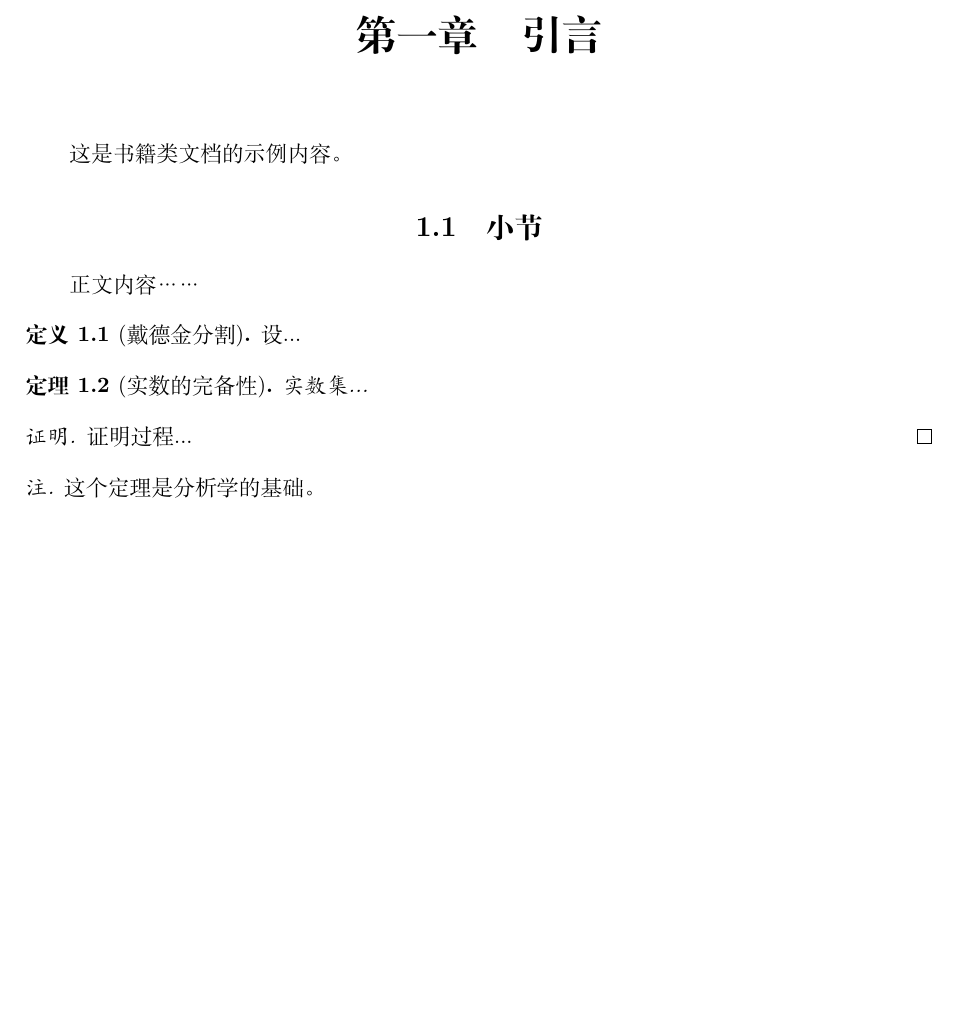
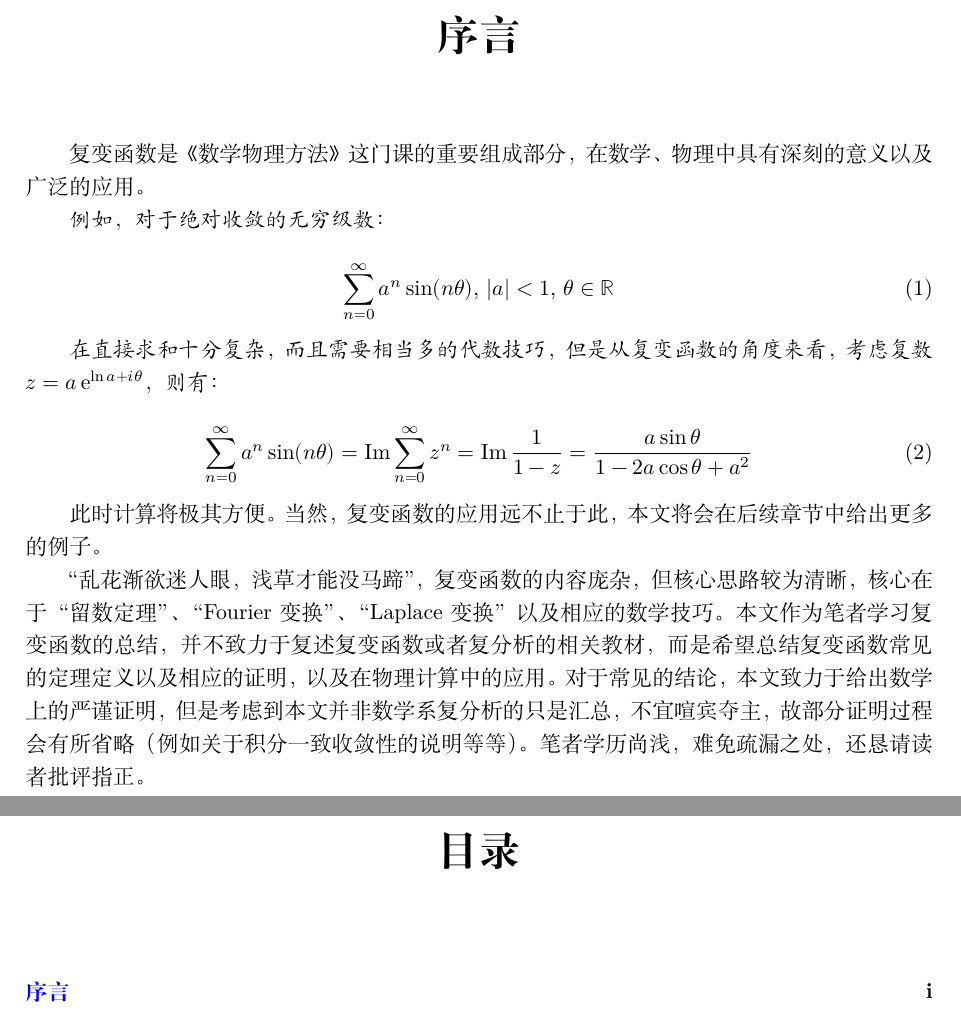
Before and after one commit to 20070305WCX20070305/LR1, a LaTeX book (物理讲义/复分析/复变函数.tex, which reads 物理讲义/复分析/chapters/PrefaceChapter/preface.tex): part of the page before the commit and two parts of pages 1 and 2 of 2 after it, the two joined at a grey line, cut at the place of the change, the shorter picture padded with empty space. Compiled offline with XeLaTeX.

Commit message:
序言部分

```diff
--- /dev/null
+++ b/物理讲义/复分析/chapters/PrefaceChapter/preface.tex
@@ -0,0 +1,30 @@
+\chapter{序言}
+
+复变函数是《数学物理方法》这门课的重要组成部分，在数学、物理中具有深刻的意义以及广泛的应用。
+
+{\kaishu
+例如，对于绝对收敛的无穷级数：
+
+\begin{equation}
+    \sum_{n=0}^{\infty} a^n\operatorname{sin}(n\theta),\, |a|<1,\, \theta\in\mathbb{R}
+\end{equation}
+
+在直接求和十分复杂，而且需要相当多的代数技巧，但是从复变函数的角度来看，考虑复数
+$z = a\operatorname{e}^{\operatorname{ln}a+i\theta}$，则有：
+
+\begin{equation}
+    \sum_{n=0}^{\infty} a^n\operatorname{sin}(n\theta)= \operatorname{Im}\sum_{n=0}^{\infty} z^n = \operatorname{Im}\frac{1}{1-z} = \frac{a\operatorname{sin}\theta}{1-2a\operatorname{cos}\theta+a^2}
+\end{equation}
+
+}
+
+此时计算将极其方便。当然，复变函数的应用远不止于此，本文将会在后续章节中给出更多的例子。
+
+
+“乱花渐欲迷人眼，浅草才能没马蹄”，复变函数的内容庞杂，但核心思路较为清晰，核心在于
+“留数定理”、“Fourier变换”、“Laplace变换”以及相应的数学技巧。
+本文作为笔者学习复变函数的总结，并不致力于复述复变函数或者复分析的相关教材，
+而是希望总结复变函数常见的定理定义以及相应的证明，以及在物理计算中的应用。
+对于常见的结论，本文致力于给出数学上的严谨证明，但是考虑到本文并非数学系复分析的
+只是汇总，不宜喧宾夺主，故部分证明过程会有所省略（例如关于积分一致收敛性的说明等等）。
+笔者学历尚浅，难免疏漏之处，还恳请读者批评指正。
--- a/物理讲义/复分析/复变函数.tex
+++ b/物理讲义/复分析/复变函数.tex
@@ -51,39 +51,27 @@
 \newcommand{\dd}{\mathrm{d}}
 \newcommand{\source}[1]{\par \hfill ——#1}
 
+% ====== 快速编译 ======
+% \includeonly{path1/chapter1, path2/chapter2}
+
 % ====== 文档内容 ======
 \begin{document}
 
-% 书籍类可选前导部分（若需要可取消注释）
-% \frontmatter
-% \tableofcontents
-% \listoffigures
+% ---------- 第一部分：前置内容（不编号章节） ----------
+\frontmatter
+\include{chapters/PrefaceChapter/preface}           % 前言（如果不需要，可以删掉这一行）
+\tableofcontents            % 自动生成目录
 
-% \mainmatter
 
-% 示例章节（书籍类支持 \chapter）
-\chapter{引言}
-这是书籍类文档的示例内容。
+% ---------- 第二部分：正文主体（编号章节） ----------
+\mainmatter
 
-\section{小节}
-正文内容……
 
-\begin{definition}[戴德金分割]
-    设 ...
-\end{definition}
+% ---------- 第三部分：后置内容（附录等，不编号章节） ----------
+\backmatter
 
-\begin{theorem}[实数的完备性]
-    实数集 ...
-\end{theorem}
-
-\begin{proof}
-    证明过程 ...
-\end{proof}
-
-\begin{remark}
-    这个定理是分析学的基础。
-\end{remark}
-
-% 参考文献、附录等可后续添加
+% ---------参考文献（如果用 BibTeX 或 biblatex，通常放在这里）---------
+% \bibliographystyle{plain}
+% \bibliography{references}
 
 \end{document}
```
Also changed, not shown: 物理讲义/复分析/chapters/chapter1复变函数基础/chapter1.tex (added, +4 -0 lines), 物理讲义/复分析/复变函数.pdf, 9 other files.
